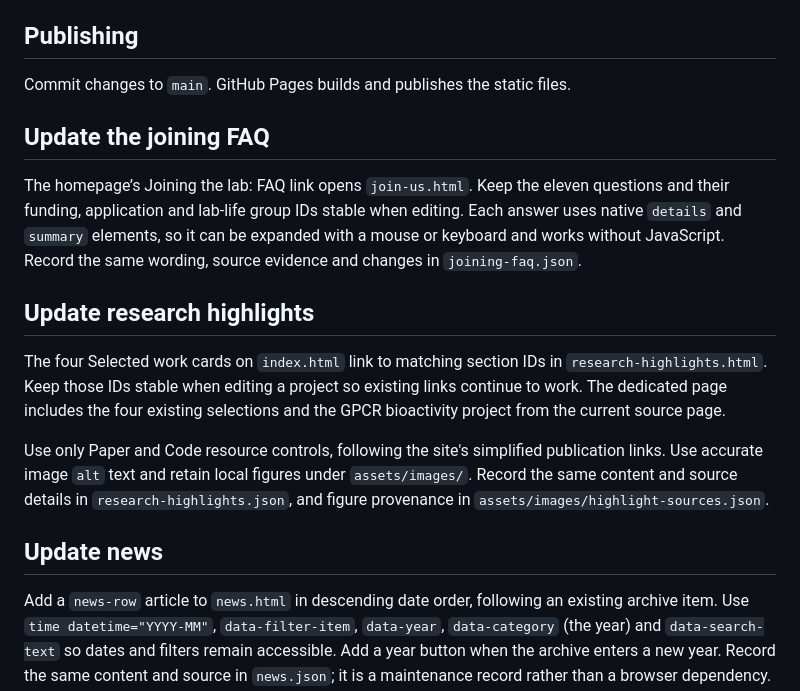
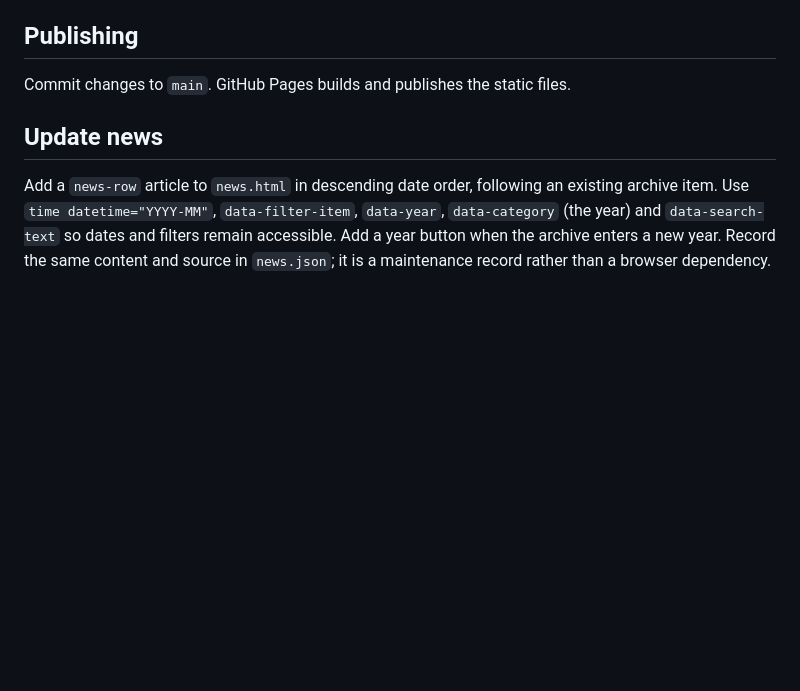
Before and after one commit to jiankliu/jiankliu.github.io, a Markdown page: README.md, the part around the change. Drawn GitHub-style; blank space fills up the shorter version.

Commit message:
Clean up README by removing obsolete content
Removed outdated sections on joining FAQ and research highlights from README.

```diff
--- a/README.md
+++ b/README.md
@@ -47,17 +47,6 @@ The Google Scholar and ResearchGate profile buttons use the verified Jian K. Liu
 
 Commit changes to `main`. GitHub Pages builds and publishes the static files.
 
-
-## Update the joining FAQ
-
-The homepage’s Joining the lab: FAQ link opens `join-us.html`. Keep the eleven questions and their funding, application and lab-life group IDs stable when editing. Each answer uses native `details` and `summary` elements, so it can be expanded with a mouse or keyboard and works without JavaScript. Record the same wording, source evidence and changes in `joining-faq.json`.
-
-## Update research highlights
-
-The four Selected work cards on `index.html` link to matching section IDs in `research-highlights.html`. Keep those IDs stable when editing a project so existing links continue to work. The dedicated page includes the four existing selections and the GPCR bioactivity project from the current source page.
-
-Use only Paper and Code resource controls, following the site's simplified publication links. Use accurate image `alt` text and retain local figures under `assets/images/`. Record the same content and source details in `research-highlights.json`, and figure provenance in `assets/images/highlight-sources.json`.
-
 ## Update news
 
 Add a `news-row` article to `news.html` in descending date order, following an existing archive item. Use `time datetime="YYYY-MM"`, `data-filter-item`, `data-year`, `data-category` (the year) and `data-search-text` so dates and filters remain accessible. Add a year button when the archive enters a new year. Record the same content and source in `news.json`; it is a maintenance record rather than a browser dependency. Highlighted news on `index.html` is maintained separately.
```
